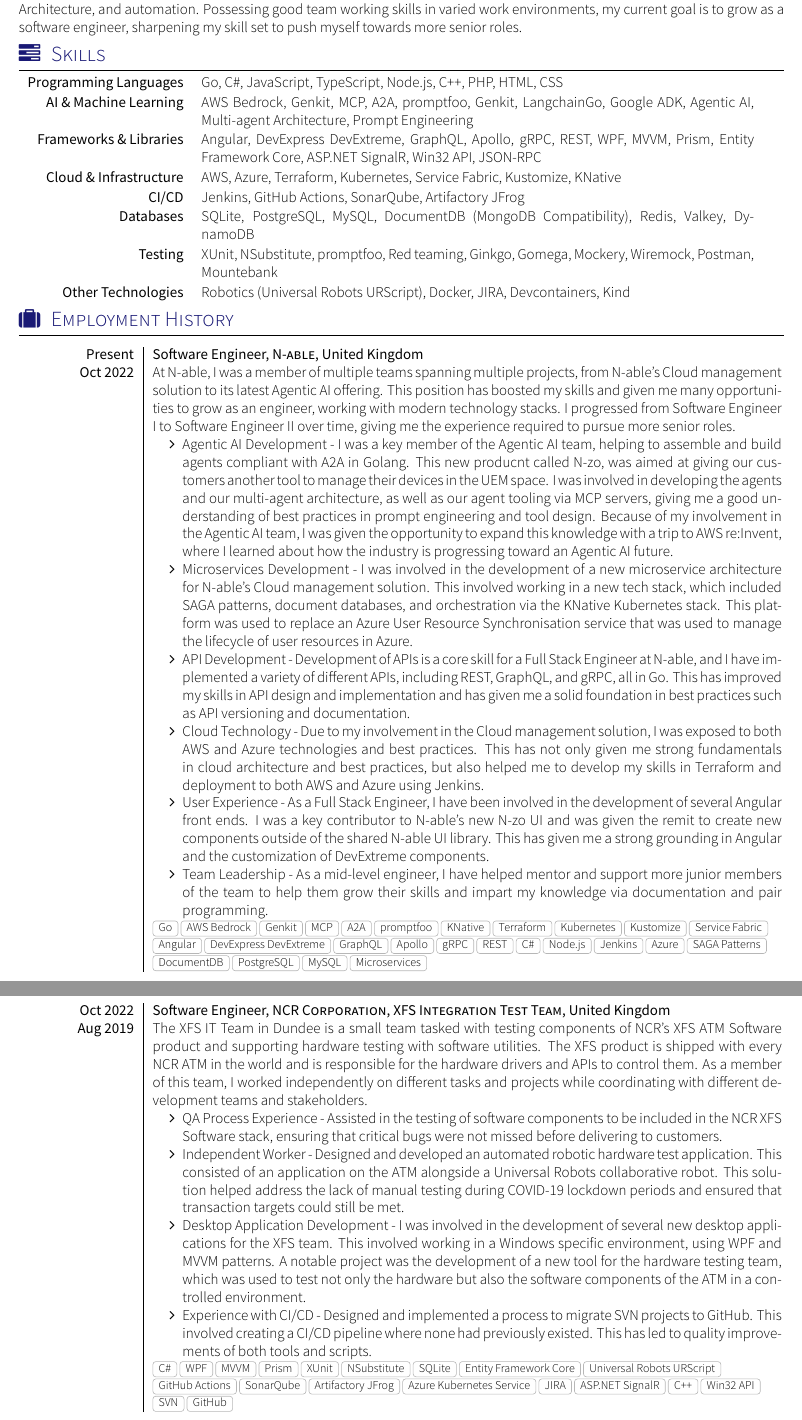
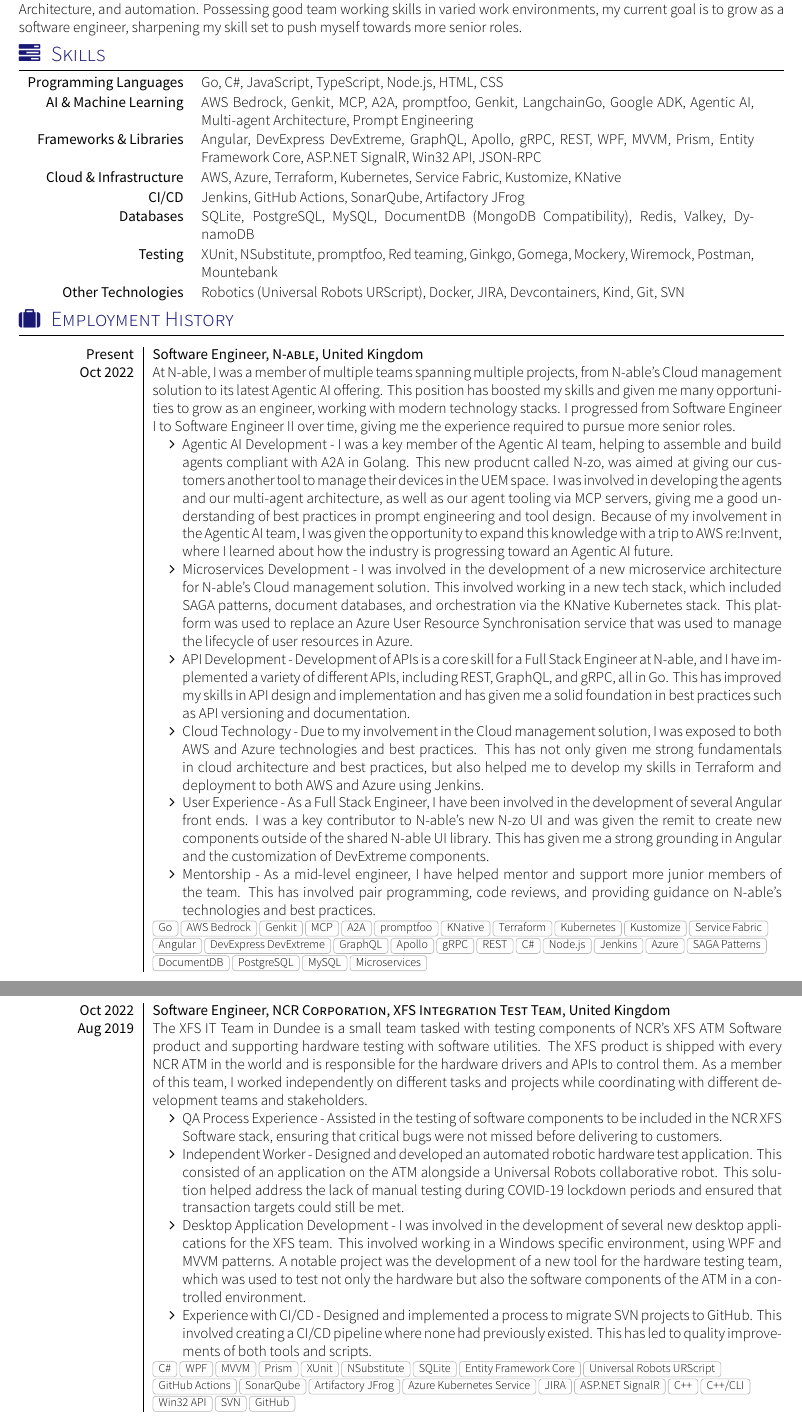
Before and after one commit to craigh33/cv, a LaTeX CV (cv/cv.tex, which reads cv/section_competences.tex, cv/section_experience_short.tex): two parts of pages 1 and 2 of 2, joined at a grey line, cut so that both start at the same text. Compiled offline with XeLaTeX; a missing font is replaced by an installed copy or a similar font; a LaTeX package or settings file that is missing is left out.

Commit message:
feat: content update based off of quick review (#6)

```diff
--- a/cv/section_competences.tex
+++ b/cv/section_competences.tex
@@ -13,12 +13,12 @@
 \sectionTitle{Skills}{\faTasks}
 
 \begin{keywords}
-		\keywordsentry{Programming Languages}{Go, C\#, JavaScript, TypeScript, Node.js, C++, PHP, HTML, CSS}
+		\keywordsentry{Programming Languages}{Go, C\#, JavaScript, TypeScript, Node.js, HTML, CSS}
 		\keywordsentry{AI \& Machine Learning}{AWS Bedrock, Genkit, MCP, A2A, promptfoo, Genkit, LangchainGo, Google ADK, Agentic AI, Multi-agent Architecture, Prompt Engineering}
 		\keywordsentry{Frameworks \& Libraries}{Angular, DevExpress DevExtreme, GraphQL, Apollo, gRPC, REST, WPF, MVVM, Prism, Entity Framework Core, ASP.NET SignalR, Win32 API, JSON-RPC}
 		\keywordsentry{Cloud \& Infrastructure}{AWS, Azure, Terraform, Kubernetes, Service Fabric, Kustomize, KNative}
 		\keywordsentry{CI/CD}{Jenkins, GitHub Actions, SonarQube, Artifactory JFrog}
 		\keywordsentry{Databases}{SQLite, PostgreSQL, MySQL, DocumentDB (MongoDB Compatibility), Redis, Valkey, DynamoDB}
 		\keywordsentry{Testing}{XUnit, NSubstitute, promptfoo, Red teaming, Ginkgo, Gomega, Mockery, Wiremock, Postman, Mountebank}
-		\keywordsentry{Other Technologies}{Robotics (Universal Robots URScript), Docker, JIRA, Devcontainers, Kind}
+		\keywordsentry{Other Technologies}{Robotics (Universal Robots URScript), Docker, JIRA, Devcontainers, Kind, Git, SVN}
 \end{keywords}
--- a/cv/section_experience_short.tex
+++ b/cv/section_experience_short.tex
@@ -22,7 +22,7 @@
                         \item API Development - Development of APIs is a core skill for a Full Stack Engineer at N-able, and I have implemented a variety of different APIs, including REST, GraphQL, and gRPC, all in Go. This has improved my skills in API design and implementation and has given me a solid foundation in best practices such as API versioning and documentation.
                         \item Cloud Technology - Due to my involvement in the Cloud management solution, I was exposed to both AWS and Azure technologies and best practices. This has not only given me strong fundamentals in cloud architecture and best practices, but also helped me to develop my skills in Terraform and deployment to both AWS and Azure using Jenkins.
                         \item User Experience - As a Full Stack Engineer, I have been involved in the development of several Angular front ends. I was a key contributor to N-able's new N-zo UI and was given the remit to create new components outside of the shared N-able UI library. This has given me a strong grounding in Angular and the customization of DevExtreme components.
-                        \item Team Leadership - As a mid-level engineer, I have helped mentor and support more junior members of the team to help them grow their skills and impart my knowledge via documentation and pair programming.
+                        \item Mentorship - As a mid-level engineer, I have helped mentor and support more junior members of the team. This has involved pair programming, code reviews, and providing guidance on N-able's technologies and best practices.
                       \end{itemize}
                     }
                     {Go, AWS Bedrock, Genkit, MCP, A2A, promptfoo, KNative, Terraform, Kubernetes, Kustomize, Service Fabric, Angular, DevExpress DevExtreme, GraphQL, Apollo, gRPC, REST, C\#, Node.js, Jenkins, Azure, SAGA Patterns, DocumentDB, PostgreSQL, MySQL, Microservices}
@@ -38,7 +38,7 @@
                         \item Experience with CI/CD - Designed and implemented a process to migrate SVN projects to GitHub. This involved creating a CI/CD pipeline where none had previously existed. This has led to quality improvements of both tools and scripts.
                       \end{itemize}
                     }
-                    {C\#, WPF, MVVM, Prism, XUnit, NSubstitute, SQLite, Entity Framework Core, Universal Robots URScript, GitHub Actions, SonarQube, Artifactory JFrog, Azure Kubernetes Service, JIRA, ASP.NET SignalR, C++, Win32 API, SVN, GitHub}
+                    {C\#, WPF, MVVM, Prism, XUnit, NSubstitute, SQLite, Entity Framework Core, Universal Robots URScript, GitHub Actions, SonarQube, Artifactory JFrog, Azure Kubernetes Service, JIRA, ASP.NET SignalR, C++, C++/CLI, Win32 API, SVN, GitHub}
   \emptySeparator
   \experience
     {Aug 2018}     {Summer Intern}{Blue2 Digital}{United Kingdom}
```
Also changed, not shown: cv/section_experience_short.tex (2 more changed lines).
